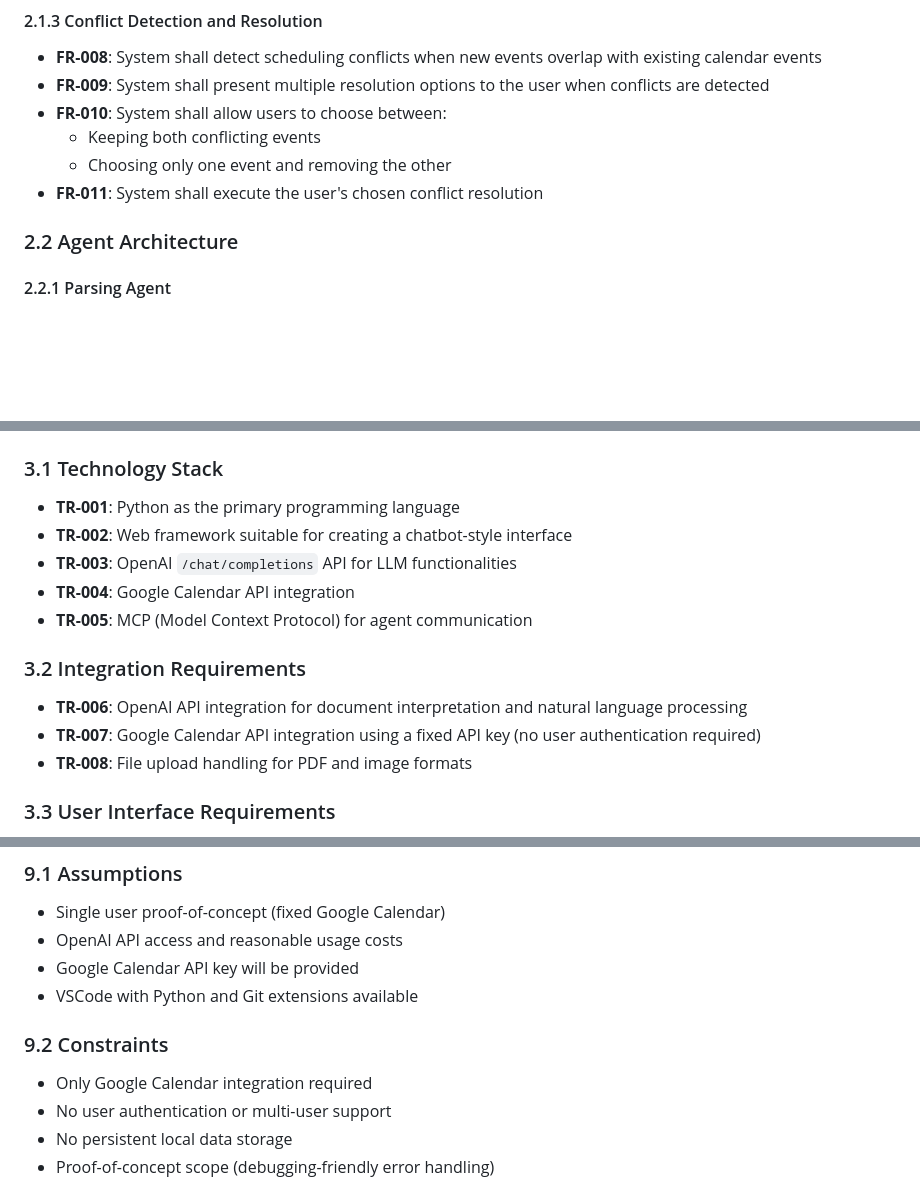
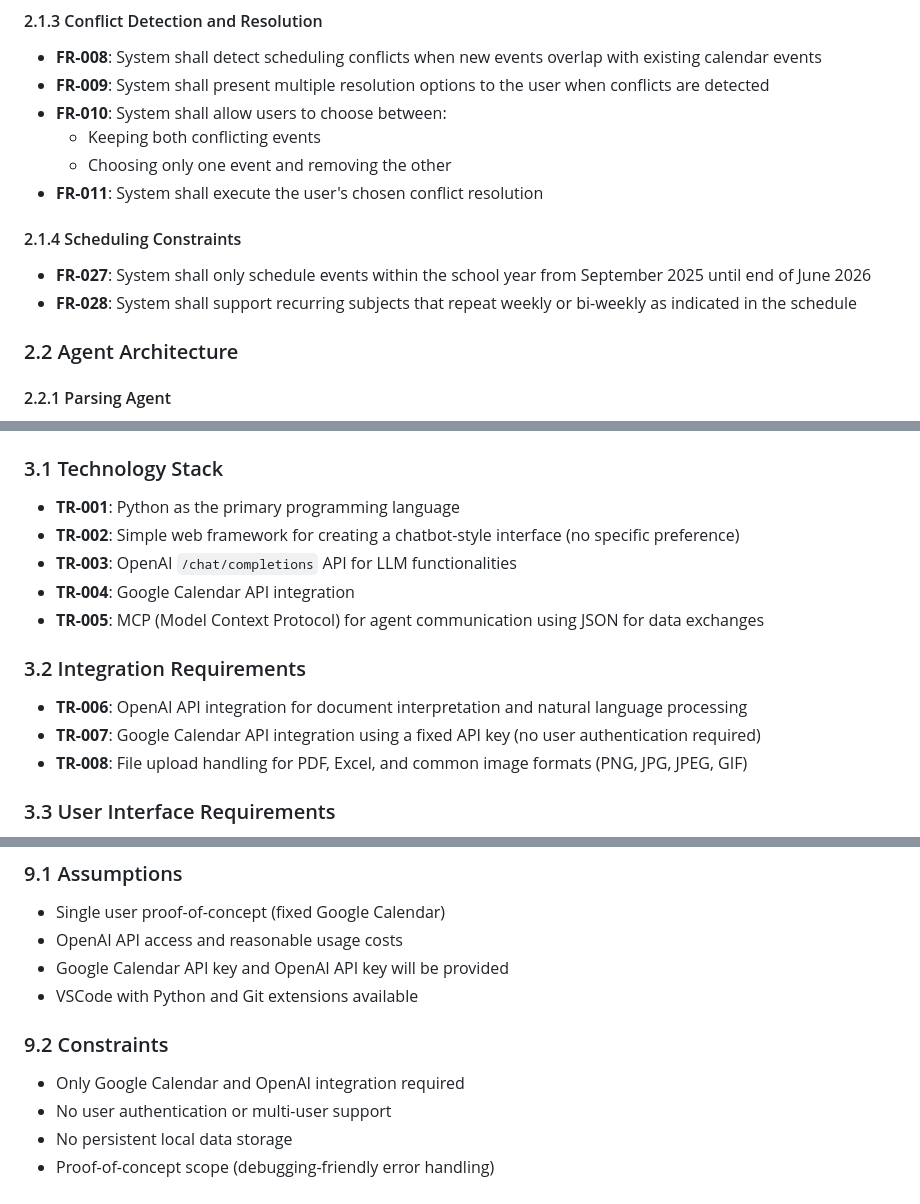
Before and after one commit to AllWorkNoPlay/CalendarAgents, a Markdown page: Requirements.md, 3 parts joined by grey strips. GitHub-like rendering; blank space fills up the shorter version.

Commit message:
Refine requirements

```diff
--- a/Requirements.md
+++ b/Requirements.md
@@ -30,6 +30,10 @@ As a student, I want to automatically convert my static class schedule (from a P
   - Keeping both conflicting events
   - Choosing only one event and removing the other
 - **FR-011**: System shall execute the user's chosen conflict resolution
+
+#### 2.1.4 Scheduling Constraints
+- **FR-027**: System shall only schedule events within the school year from September 2025 until end of June 2026
+- **FR-028**: System shall support recurring subjects that repeat weekly or bi-weekly as indicated in the schedule
 
 ### 2.2 Agent Architecture
 
@@ -62,15 +66,15 @@ As a student, I want to automatically convert my static class schedule (from a P
 
 ### 3.1 Technology Stack
 - **TR-001**: Python as the primary programming language
-- **TR-002**: Web framework suitable for creating a chatbot-style interface
+- **TR-002**: Simple web framework for creating a chatbot-style interface (no specific preference)
 - **TR-003**: OpenAI `/chat/completions` API for LLM functionalities
 - **TR-004**: Google Calendar API integration
-- **TR-005**: MCP (Model Context Protocol) for agent communication
+- **TR-005**: MCP (Model Context Protocol) for agent communication using JSON for data exchanges
 
 ### 3.2 Integration Requirements
 - **TR-006**: OpenAI API integration for document interpretation and natural language processing
 - **TR-007**: Google Calendar API integration using a fixed API key (no user authentication required)
-- **TR-008**: File upload handling for PDF and image formats
+- **TR-008**: File upload handling for PDF, Excel, and common image formats (PNG, JPG, JPEG, GIF)
 
 ### 3.3 User Interface Requirements
 - **TR-009**: Basic chatbot-style web interface
@@ -169,11 +173,11 @@ As a student, I want to automatically convert my static class schedule (from a P
 ### 9.1 Assumptions
 - Single user proof-of-concept (fixed Google Calendar)
 - OpenAI API access and reasonable usage costs
-- Google Calendar API key will be provided
+- Google Calendar API key and OpenAI API key will be provided
 - VSCode with Python and Git extensions available
 
 ### 9.2 Constraints
-- Only Google Calendar integration required
+- Only Google Calendar and OpenAI integration required
 - No user authentication or multi-user support
 - No persistent local data storage
 - Proof-of-concept scope (debugging-friendly error handling)
```
Also changed, not shown: other parts of Requirements.md (+1 -1 lines), NaturalLanguageUseCases.md (added, +133 -0 lines).
